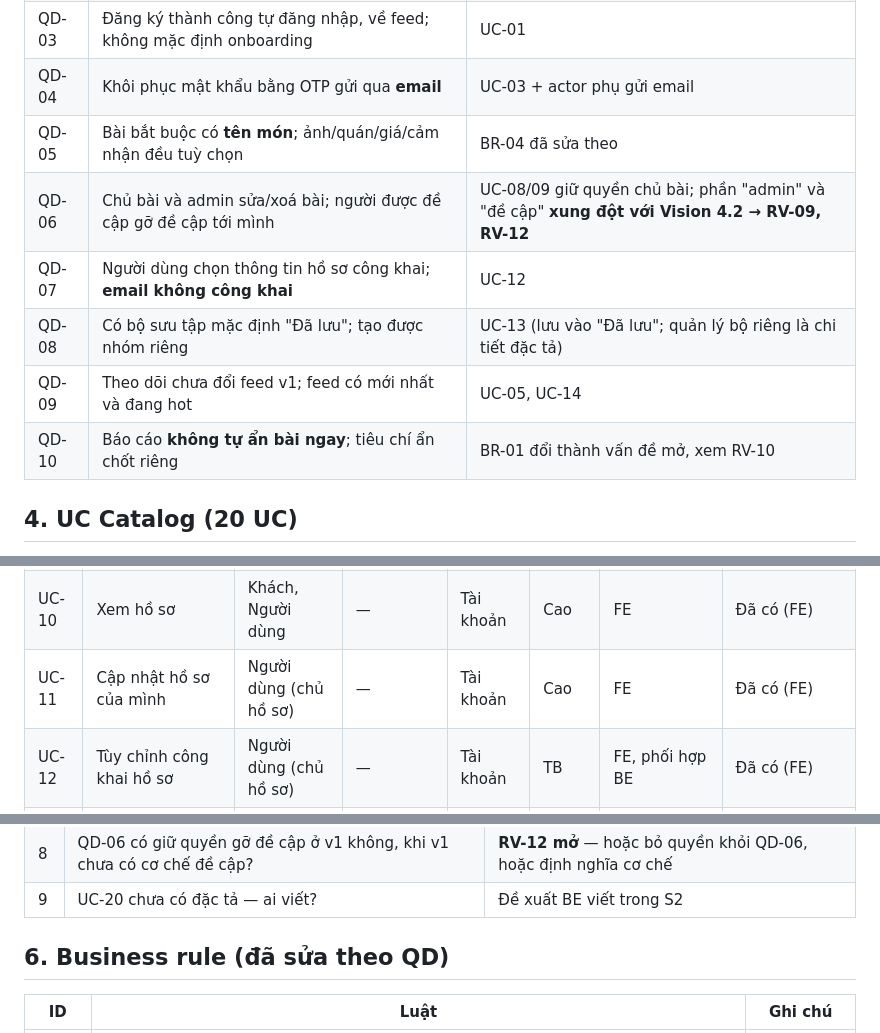
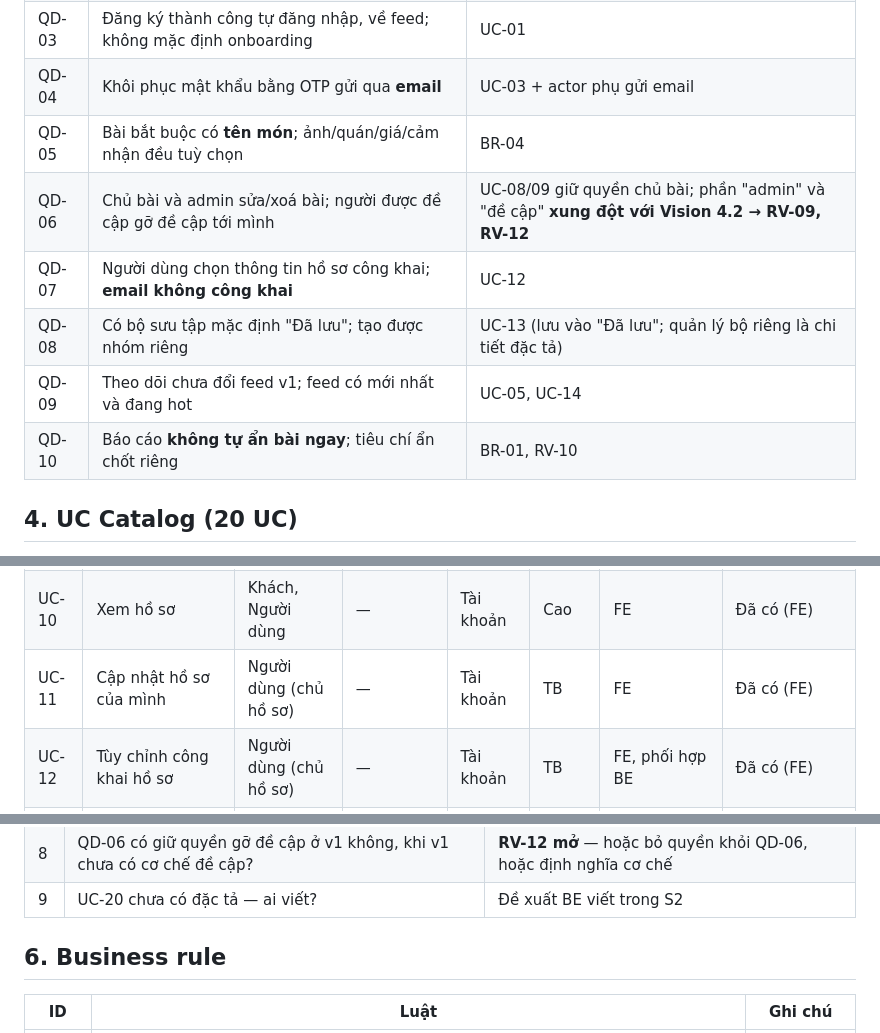
Before and after one commit to anqp5002/ToMateTo, a Markdown page: docs/yeu_cau/2.1-B_00_catalog.md, 3 parts joined by grey strips. GitHub-like rendering.

Commit message:
docs(s1): đồng bộ ưu tiên UC-11 với MoSCoW
Sprint: S1
DOC/WBS: 2.1-B UC Catalog — WBS 1.2.1

```diff
--- a/docs/yeu_cau/2.1-B_00_catalog.md
+++ b/docs/yeu_cau/2.1-B_00_catalog.md
@@ -52,12 +52,12 @@ Tham chiếu tài liệu quyết định của nhóm; tóm tắt hệ quả tớ
 | QD-02 | Sau đăng nhập từ thao tác bị chặn, quay về ngữ cảnh; không tự thực hiện thao tác | UC-02 nêu luồng quay về |
 | QD-03 | Đăng ký thành công tự đăng nhập, về feed; không mặc định onboarding | UC-01 |
 | QD-04 | Khôi phục mật khẩu bằng OTP gửi qua **email** | UC-03 + actor phụ gửi email |
-| QD-05 | Bài bắt buộc có **tên món**; ảnh/quán/giá/cảm nhận đều tuỳ chọn | BR-04 đã sửa theo |
+| QD-05 | Bài bắt buộc có **tên món**; ảnh/quán/giá/cảm nhận đều tuỳ chọn | BR-04 |
 | QD-06 | Chủ bài và admin sửa/xoá bài; người được đề cập gỡ đề cập tới mình | UC-08/09 giữ quyền chủ bài; phần "admin" và "đề cập" **xung đột với Vision 4.2 → RV-09, RV-12** |
 | QD-07 | Người dùng chọn thông tin hồ sơ công khai; **email không công khai** | UC-12 |
 | QD-08 | Có bộ sưu tập mặc định "Đã lưu"; tạo được nhóm riêng | UC-13 (lưu vào "Đã lưu"; quản lý bộ riêng là chi tiết đặc tả) |
 | QD-09 | Theo dõi chưa đổi feed v1; feed có mới nhất và đang hot | UC-05, UC-14 |
-| QD-10 | Báo cáo **không tự ẩn bài ngay**; tiêu chí ẩn chốt riêng | BR-01 đổi thành vấn đề mở, xem RV-10 |
+| QD-10 | Báo cáo **không tự ẩn bài ngay**; tiêu chí ẩn chốt riêng | BR-01, RV-10 |
 
 ## 4. UC Catalog (20 UC)
 
@@ -75,7 +75,7 @@ Cột "Trạng thái đặc tả": **Đã có** = đặc tả đủ 12 trường
 | UC-08 | Sửa bài của mình | Người dùng (chủ bài) | — | Nội dung | Cao | FE | Đã có (FE) |
 | UC-09 | Xoá bài của mình | Người dùng (chủ bài) | — | Nội dung | Cao | FE | Đã có (FE) |
 | UC-10 | Xem hồ sơ | Khách, Người dùng | — | Tài khoản | Cao | FE | Đã có (FE) |
-| UC-11 | Cập nhật hồ sơ của mình | Người dùng (chủ hồ sơ) | — | Tài khoản | Cao | FE | Đã có (FE) |
+| UC-11 | Cập nhật hồ sơ của mình | Người dùng (chủ hồ sơ) | — | Tài khoản | TB | FE | Đã có (FE) |
 | UC-12 | Tùy chỉnh công khai hồ sơ | Người dùng (chủ hồ sơ) | — | Tài khoản | TB | FE, phối hợp BE | Đã có (FE) |
 | UC-13 | Thích / lưu bài | Người dùng | Thông báo đẩy | Tương tác | Cao | BE, FE góp luồng giao diện | Brief (BE) |
 | UC-14 | Theo dõi và nhận thông báo | Người dùng | Thông báo đẩy | Tương tác | Cao | BE | Brief (BE) |
@@ -108,7 +108,7 @@ Ghi chú:
 | 8 | QD-06 có giữ quyền gỡ đề cập ở v1 không, khi v1 chưa có cơ chế đề cập? | **RV-12 mở** — hoặc bỏ quyền khỏi QD-06, hoặc định nghĩa cơ chế |
 | 9 | UC-20 chưa có đặc tả — ai viết? | Đề xuất BE viết trong S2 |
 
-## 6. Business rule (đã sửa theo QD)
+## 6. Business rule
 
 | ID | Luật | Ghi chú |
 |---|---|---|
```
